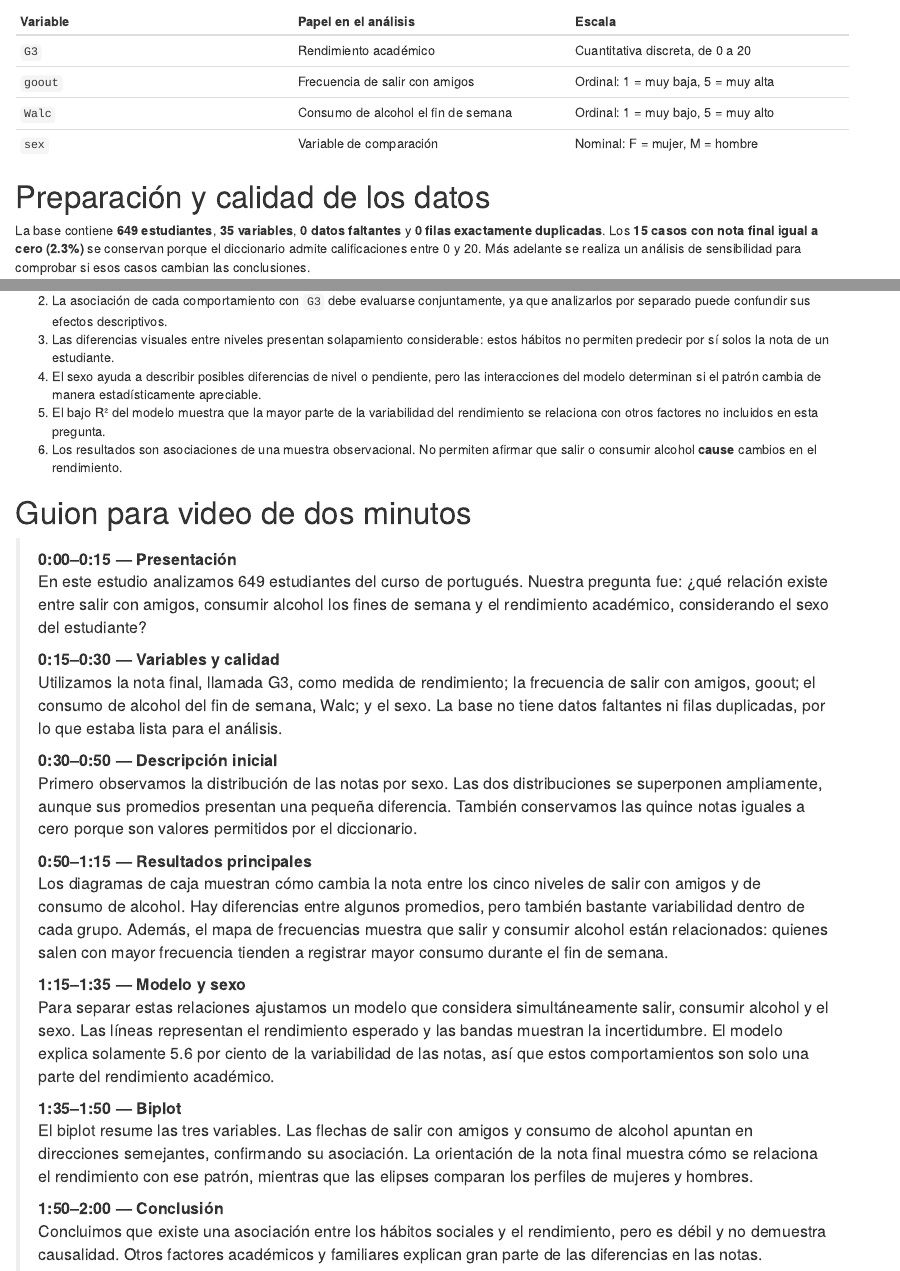
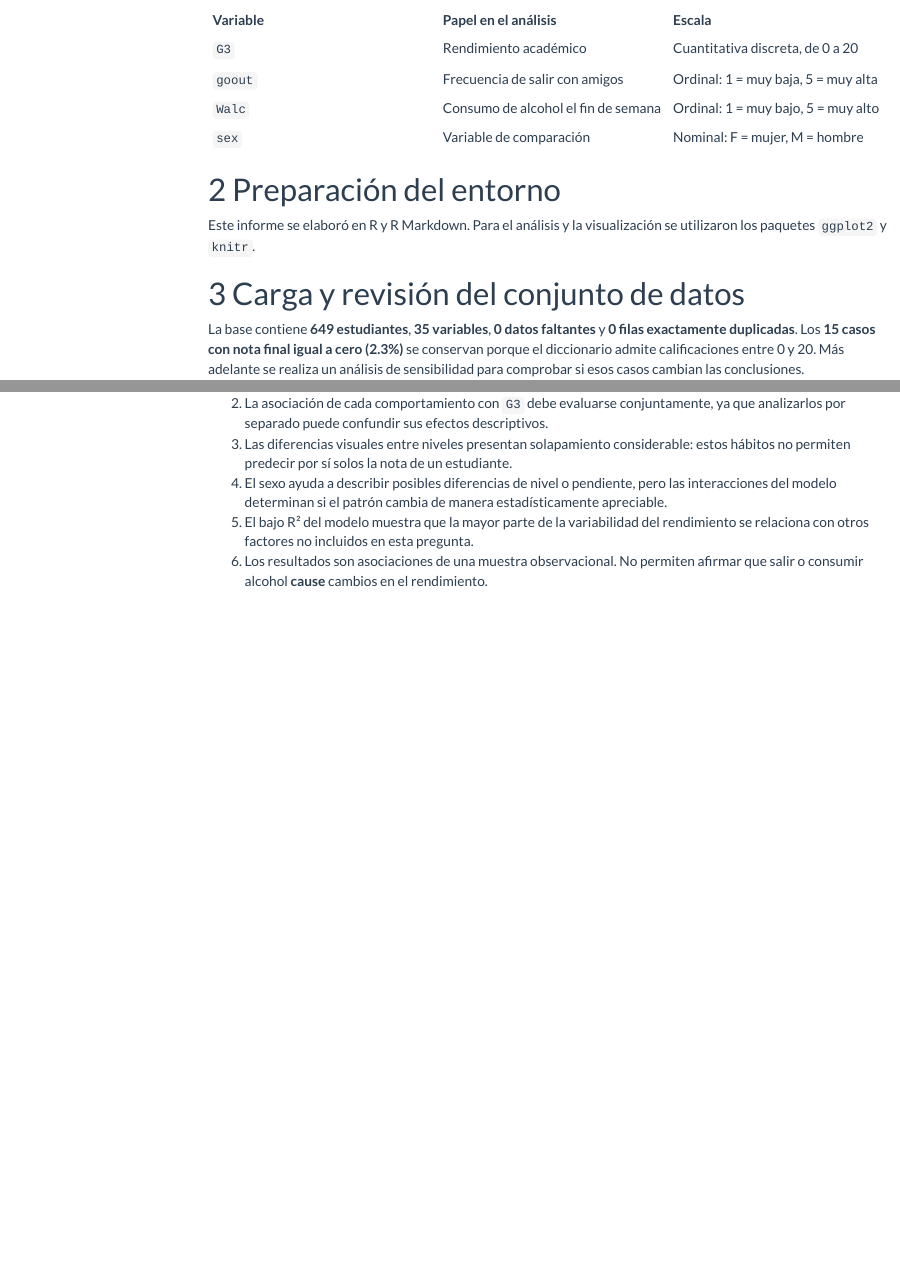
Before and after one commit to rafaelsava/analisis-rendimiento-portugues, an R Markdown document (analisis_rendimiento_por.Rmd): the page in a window 1100 px wide, from 490 px down before the commit and from 580 px down after it, so that both start at the same text, and a second part further down, joined at a grey line. Rendered offline with R 4.5, knitr and Pandoc, with nearby package versions; both versions are drawn in the output format of the newer one; code that draws random numbers runs with fixed seeds of ours; menus at the side of the page are left out.

Commit message:
Revise structure and content of analysis report
Updated sections and headings for clarity and organization in the analysis report. Modified output format and added context to various sections.

````diff
--- a/analisis_rendimiento_por.Rmd
+++ b/analisis_rendimiento_por.Rmd
@@ -4,9 +4,12 @@ subtitle: "Análisis del curso de portugués"
 author: "Proyecto Métodos Estadísticos Avanzados I"
 date: "`r format(Sys.Date(), '%d/%m/%Y')`"
 output:
-  github_document:
+  html_document:
     toc: true
+    toc_float: true
     toc_depth: 3
+    number_sections: true
+    theme: flatly
     fig_width: 9
     fig_height: 5.5
 ---
@@ -53,7 +58,11 @@ El objetivo es describir y cuantificar la asociación entre la frecuencia de sal
 | `Walc` | Consumo de alcohol el fin de semana | Ordinal: 1 = muy bajo, 5 = muy alto |
 | `sex` | Variable de comparación | Nominal: F = mujer, M = hombre |
 
-# Preparación y calidad de los datos
+# Preparación del entorno
+
+Este informe se elaboró en R y R Markdown. Para el análisis y la visualización se utilizaron los paquetes `ggplot2` y `knitr`.
+
+# Carga y revisión del conjunto de datos
 
 ```{r datos}
 datos <- read.csv2(
@@ -420,26 +429,3 @@ La comparación permite comprobar si los ceros dominan la dirección de las asoc
 4. El sexo ayuda a describir posibles diferencias de nivel o pendiente, pero las interacciones del modelo determinan si el patrón cambia de manera estadísticamente apreciable.
 5. El bajo R² del modelo muestra que la mayor parte de la variabilidad del rendimiento se relaciona con otros factores no incluidos en esta pregunta.
 6. Los resultados son asociaciones de una muestra observacional. No permiten afirmar que salir o consumir alcohol **cause** cambios en el rendimiento.
-
-# Guion para video de dos minutos
-
-> **0:00–0:15 — Presentación**
-> En este estudio analizamos 649 estudiantes del curso de portugués. Nuestra pregunta fue: ¿qué relación existe entre salir con amigos, consumir alcohol los fines de semana y el rendimiento académico, considerando el sexo del estudiante?
->
-> **0:15–0:30 — Variables y calidad**
-> Utilizamos la nota final, llamada G3, como medida de rendimiento; la frecuencia de salir con amigos, goout; el consumo de alcohol del fin de semana, Walc; y el sexo. La base no tiene datos faltantes ni filas duplicadas, por lo que estaba lista para el análisis.
->
-> **0:30–0:50 — Descripción inicial**
-> Primero observamos la distribución de las notas por sexo. Las dos distribuciones se superponen ampliamente, aunque sus promedios presentan una pequeña diferencia. También conservamos las quince notas iguales a cero porque son valores permitidos por el diccionario.
->
-> **0:50–1:15 — Resultados principales**
-> Los diagramas de caja muestran cómo cambia la nota entre los cinco niveles de salir con amigos y de consumo de alcohol. Hay diferencias entre algunos promedios, pero también bastante variabilidad dentro de cada grupo. Además, el mapa de frecuencias muestra que salir y consumir alcohol están relacionados: quienes salen con mayor frecuencia tienden a registrar mayor consumo durante el fin de semana.
->
-> **1:15–1:35 — Modelo y sexo**
-> Para separar estas relaciones ajustamos un modelo que considera simultáneamente salir, consumir alcohol y el sexo. Las líneas representan el rendimiento esperado y las bandas muestran la incertidumbre. El modelo explica solamente `r round(100*sm$r.squared, 1)` por ciento de la variabilidad de las notas, así que estos comportamientos son solo una parte del rendimiento académico.
->
-> **1:35–1:50 — Biplot**
-> El biplot resume las tres variables. Las flechas de salir con amigos y consumo de alcohol apuntan en direcciones semejantes, confirmando su asociación. La orientación de la nota final muestra cómo se relaciona el rendimiento con ese patrón, mientras que las elipses comparan los perfiles de mujeres y hombres.
->
-> **1:50–2:00 — Conclusión**
-> Concluimos que existe una asociación entre los hábitos sociales y el rendimiento, pero es débil y no demuestra causalidad. Otros factores académicos y familiares explican gran parte de las diferencias en las notas.
````
Also changed, not shown: analisis_rendimiento_por.Rmd (8 more changed lines).
